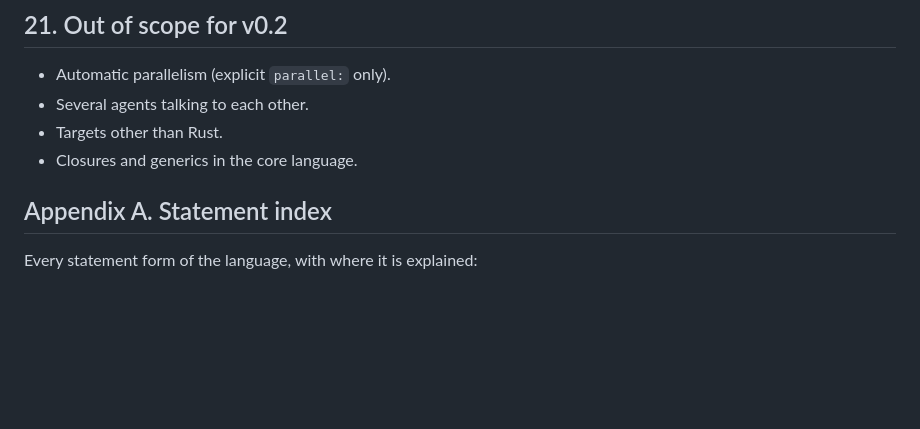
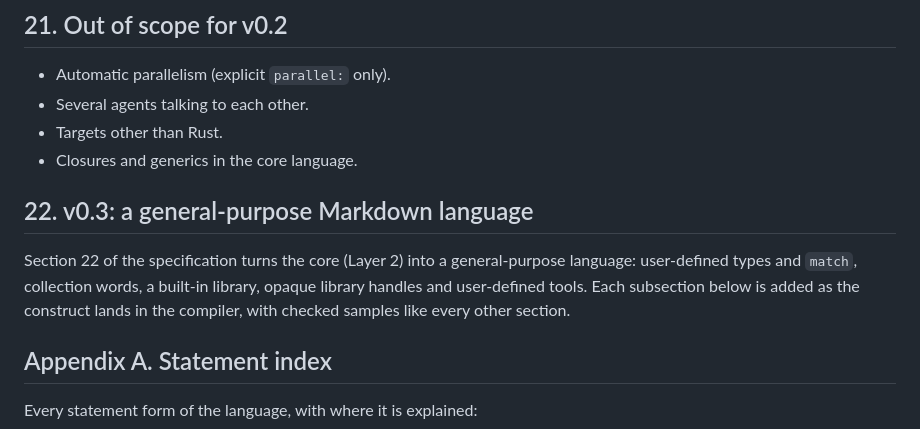
Before and after one commit to cursedxp/agentmark, a Markdown page: docs/reference.md, the part around the change. Drawn GitHub-style; blank space fills up the shorter version.

```diff
--- a/docs/reference.md
+++ b/docs/reference.md
@@ -1760,6 +1760,12 @@ Nothing here changes the language. Built after v0.1 passes all its tests, in thi
 * Several agents talking to each other.
 * Targets other than Rust.
 * Closures and generics in the core language.
+
+## 22. v0.3: a general-purpose Markdown language
+
+Section 22 of the specification turns the core (Layer 2) into a general-purpose language: user-defined types and `match`,
+collection words, a built-in library, opaque library handles and user-defined tools. Each subsection below is added as the
+construct lands in the compiler, with checked samples like every other section.
 
 ## Appendix A. Statement index
 
```
Also changed, not shown: SPEC.md (+5 -1 lines).
